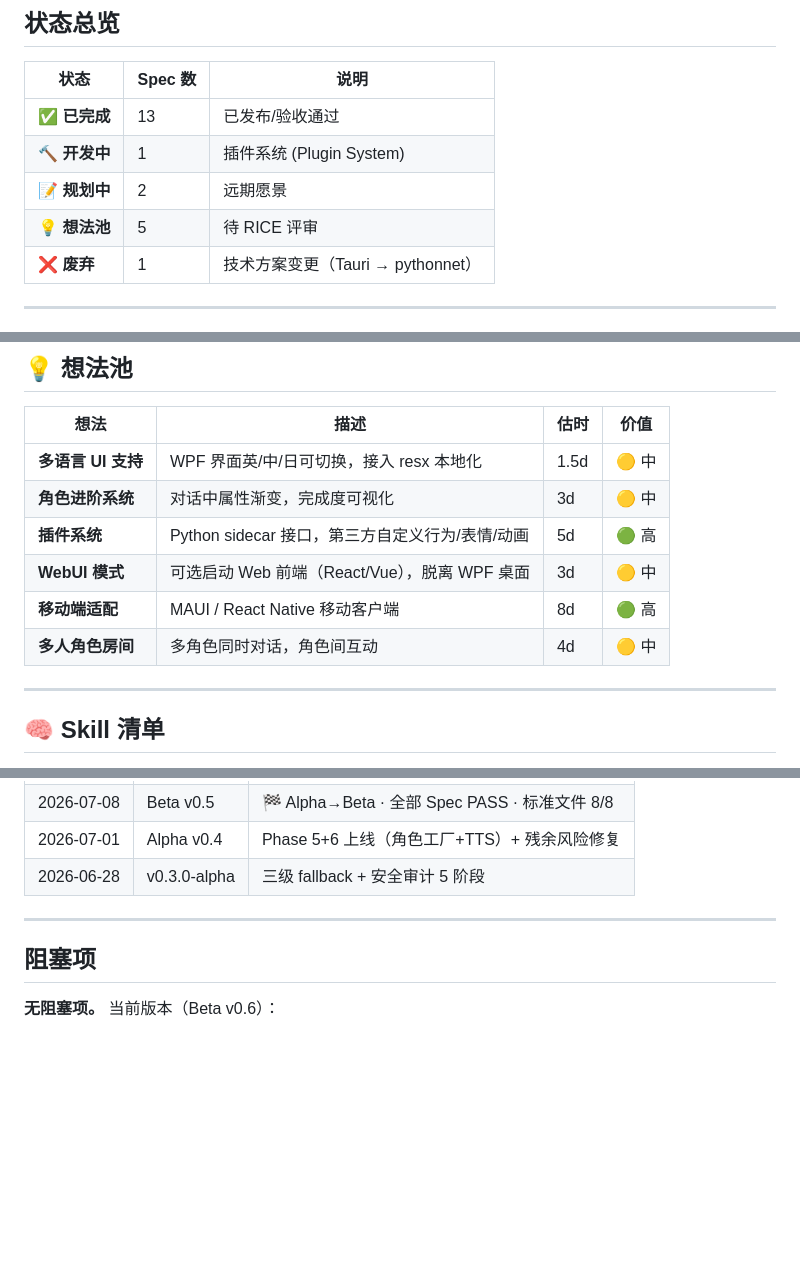
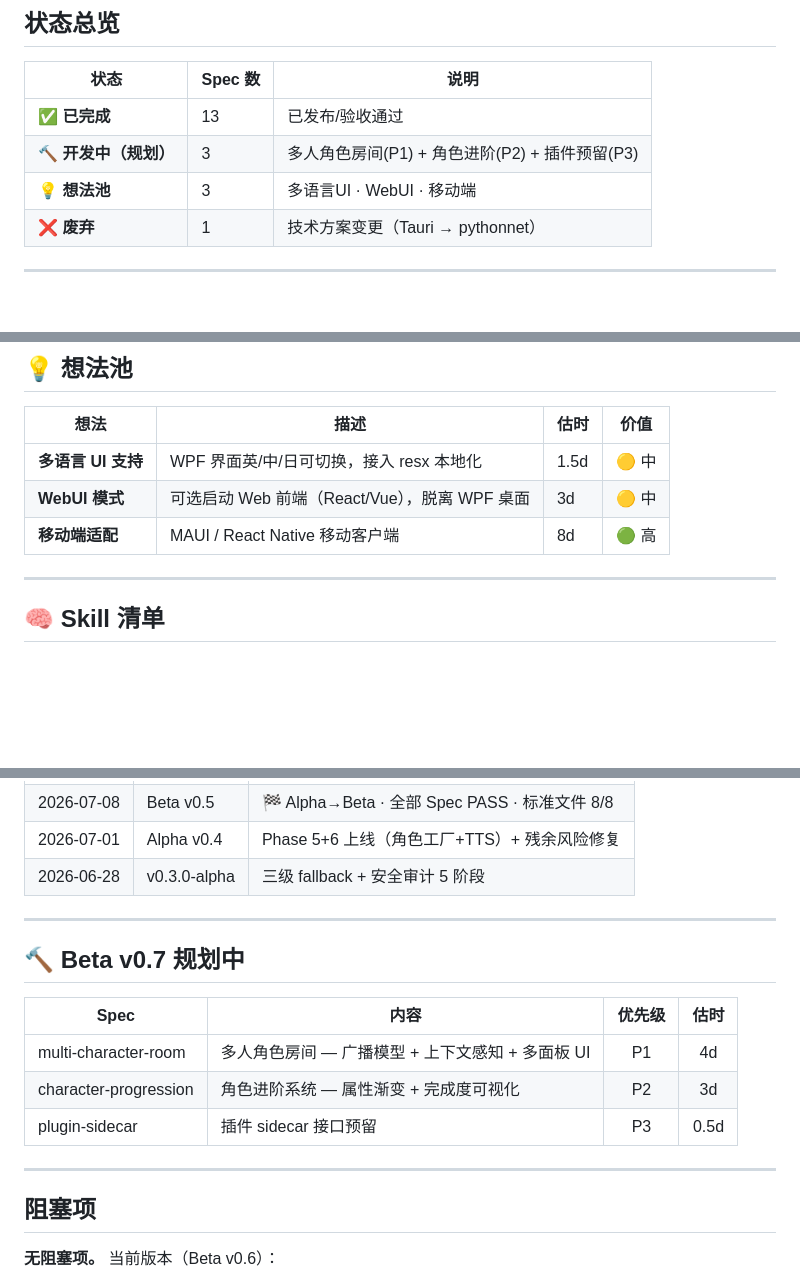
Before and after one commit to luyi14-bits/MISS-project, a Markdown page: miss-pipeline/PIPELINE_KANBAN.md, 3 parts joined by grey strips. GitHub-like rendering; blank space fills up the shorter version.

Commit message:
docs: Beta v0.7 规划 — 多人角色房间 + 角色进阶 + 插件预留

```diff
--- a/miss-pipeline/PIPELINE_KANBAN.md
+++ b/miss-pipeline/PIPELINE_KANBAN.md
@@ -9,9 +9,8 @@
 | 状态 | Spec 数 | 说明 |
 |------|---------|------|
 | ✅ **已完成** | 13 | 已发布/验收通过 |
-| 🔨 **开发中** | 1 | 插件系统 (Plugin System) |
-| 📝 **规划中** | 2 | 远期愿景 |
-| 💡 **想法池** | 5 | 待 RICE 评审 |
+| 🔨 **开发中（规划）** | 3 | 多人角色房间(P1) + 角色进阶(P2) + 插件预留(P3) |
+| 💡 **想法池** | 3 | 多语言UI · WebUI · 移动端 |
 | ❌ **废弃** | 1 | 技术方案变更（Tauri → pythonnet） |
 
 ---
@@ -68,11 +67,8 @@
 | 想法 | 描述 | 估时 | 价值 |
 |------|------|------|------|
 | **多语言 UI 支持** | WPF 界面英/中/日可切换，接入 resx 本地化 | 1.5d | 🟡 中 |
-| **角色进阶系统** | 对话中属性渐变，完成度可视化 | 3d | 🟡 中 |
-| **插件系统** | Python sidecar 接口，第三方自定义行为/表情/动画 | 5d | 🟢 高 |
 | **WebUI 模式** | 可选启动 Web 前端（React/Vue），脱离 WPF 桌面 | 3d | 🟡 中 |
 | **移动端适配** | MAUI / React Native 移动客户端 | 8d | 🟢 高 |
-| **多人角色房间** | 多角色同时对话，角色间互动 | 4d | 🟡 中 |
 
 ---
 
@@ -110,6 +106,16 @@
 
 ---
 
+## 🔨 Beta v0.7 规划中
+
+| Spec | 内容 | 优先级 | 估时 |
+|------|------|:------:|:----:|
+| multi-character-room | 多人角色房间 — 广播模型 + 上下文感知 + 多面板 UI | P1 | 4d |
+| character-progression | 角色进阶系统 — 属性渐变 + 完成度可视化 | P2 | 3d |
+| plugin-sidecar | 插件 sidecar 接口预留 | P3 | 0.5d |
+
+---
+
 ## 阻塞项
 
 **无阻塞项。** 当前版本（Beta v0.6）：
```
